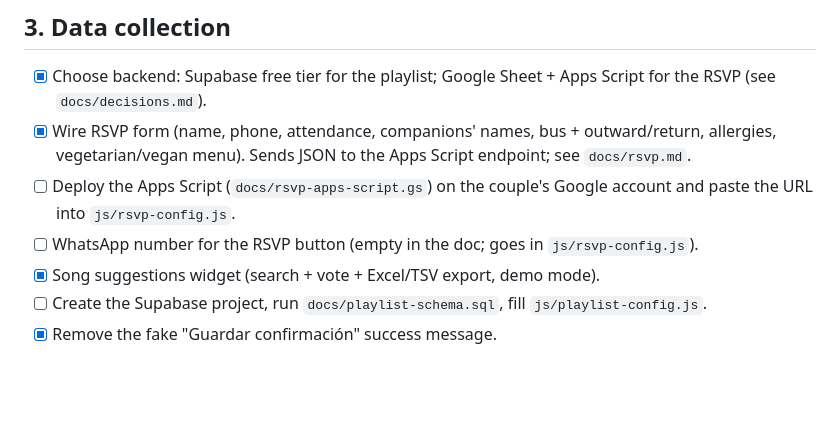
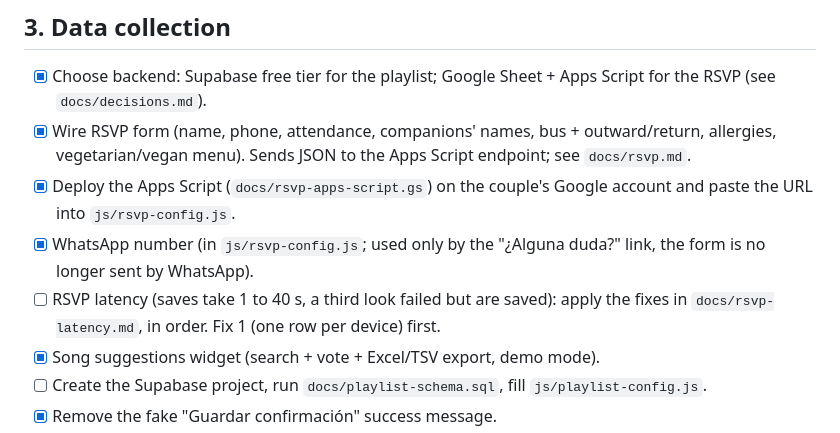
Before and after one commit to pabloati/Boda, a Markdown page: docs/backlog.md, the part around the change. Drawn GitHub-style; blank space fills up the shorter version.

Commit message:
docs: RSVP latency benchmark and the fixes to apply, for handover
Co-Authored-By: Claude Fable 5.1 <noreply@anthropic.com>

```diff
--- a/docs/backlog.md
+++ b/docs/backlog.md
@@ -39,8 +39,9 @@ Source: the couple's Claude Doc (link in `docs/decisions.md`). Applied on 2026-1
 ## 3. Data collection
 - [x] Choose backend: Supabase free tier for the playlist; Google Sheet + Apps Script for the RSVP (see `docs/decisions.md`).
 - [x] Wire RSVP form (name, phone, attendance, companions' names, bus + outward/return, allergies, vegetarian/vegan menu). Sends JSON to the Apps Script endpoint; see `docs/rsvp.md`.
-- [ ] Deploy the Apps Script (`docs/rsvp-apps-script.gs`) on the couple's Google account and paste the URL into `js/rsvp-config.js`.
-- [ ] WhatsApp number for the RSVP button (empty in the doc; goes in `js/rsvp-config.js`).
+- [x] Deploy the Apps Script (`docs/rsvp-apps-script.gs`) on the couple's Google account and paste the URL into `js/rsvp-config.js`.
+- [x] WhatsApp number (in `js/rsvp-config.js`; used only by the "¿Alguna duda?" link, the form is no longer sent by WhatsApp).
+- [ ] RSVP latency (saves take 1 to 40 s, a third look failed but are saved): apply the fixes in `docs/rsvp-latency.md`, in order. Fix 1 (one row per device) first.
 - [x] Song suggestions widget (search + vote + Excel/TSV export, demo mode).
 - [ ] Create the Supabase project, run `docs/playlist-schema.sql`, fill `js/playlist-config.js`.
 - [x] Remove the fake "Guardar confirmación" success message.
```
Also changed, not shown: docs/rsvp-latency.md (added, +79 -0 lines).
